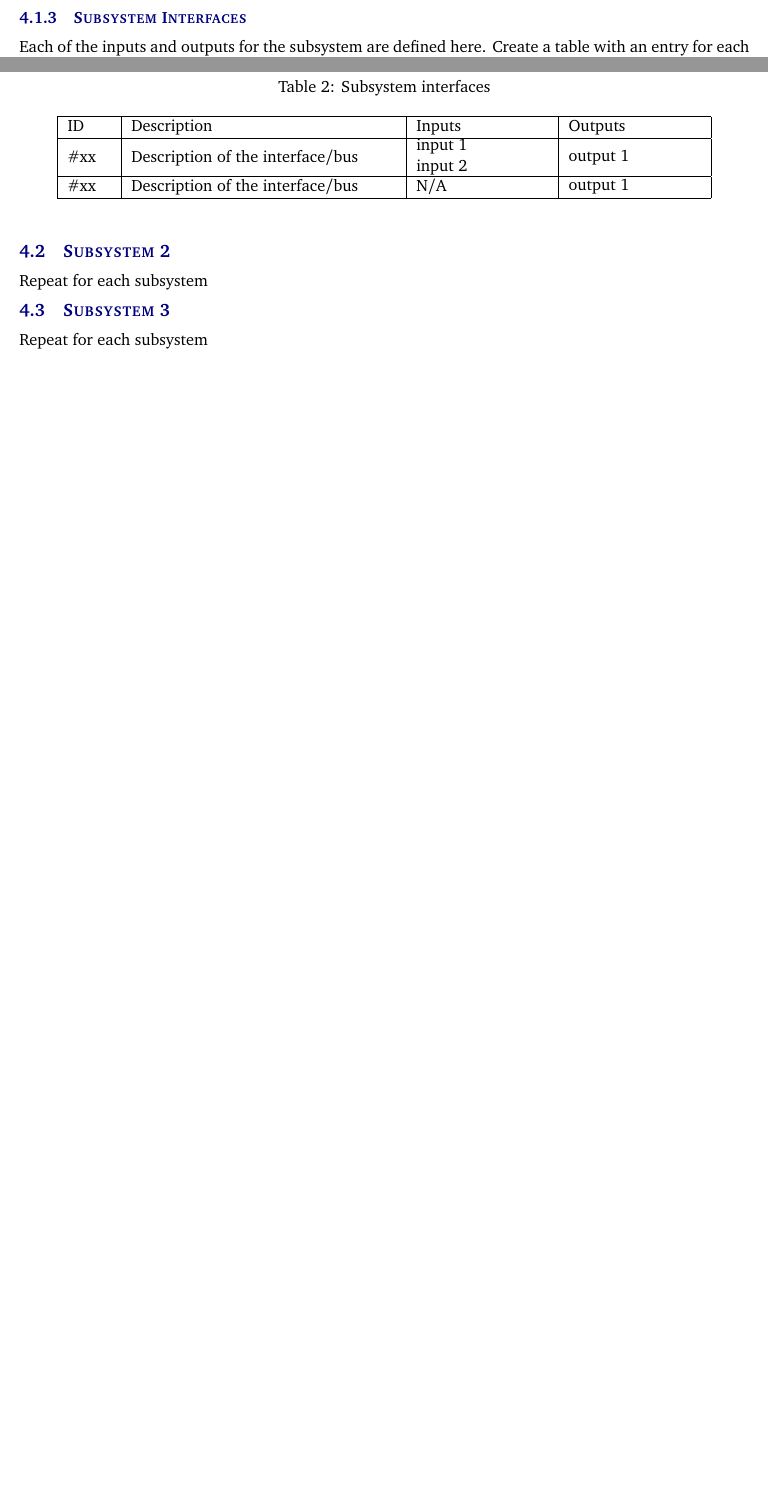
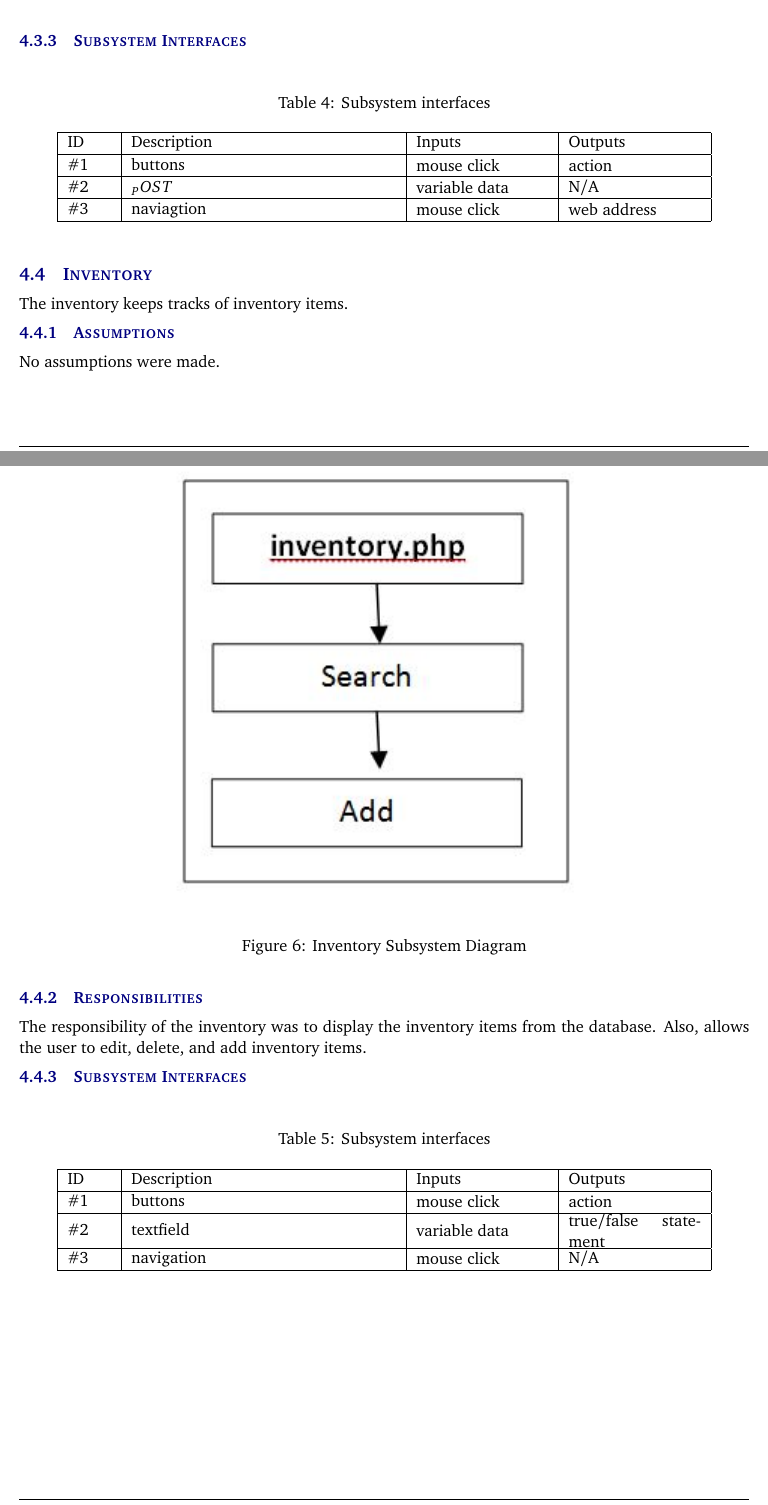
Before and after one commit to SmartHospitalProject/SmartHospitalProgram, a LaTeX document (architectural design specification latex/architectural_design_specification.tex, which reads architectural design specification latex/tex/x_layer_subsystems.tex): two parts of pages 8 and 9 of 14 before the commit and two parts of pages 10 and 11 of 16 after it, joined at a grey line, cut so that both start at the same text, the shorter picture padded with empty space. Compiled offline with pdfLaTeX.

Commit message:
added x layer subsystem with pics
client layer

```diff
--- a/architectural design specification latex/tex/x_layer_subsystems.tex
+++ b/architectural design specification latex/tex/x_layer_subsystems.tex
@@ -14,9 +16,10 @@ Any assumptions made in the definition of the subsystem should be listed and des
 
 \subsubsection{Responsibilities}
-Each of the responsibilities/features/functions/services of the subsystem as identified in the architectural summary must be expanded to more detailed responsibilities. These responsibilities form the basis for the identification of the finer-grained responsibilities of the layer's internal subsystems. Clearly describe what each subsystem does.
+The calendar allowed users to move around events on the calendar. Also, the oher responsibility was to display the events.
+
 
 \subsubsection{Subsystem Interfaces}
-Each of the inputs and outputs for the subsystem are defined here. Create a table with an entry for each labelled interface that connects to this subsystem. For each entry, describe any incoming and outgoing data elements will pass through this interface.
+
 
 \begin {table}[H]
 \caption {Subsystem interfaces}
@@ -24,14 +27,11 @@ Each of the inputs and outputs for the subsystem are defined here. Create a tabl
     \begin{tabular}{ | p{1cm} | p{6cm} | p{3cm} | p{3cm} |}
     \hline
     ID & Description & Inputs & Outputs \\ \hline
-    \#xx & Description of the interface/bus & \pbox{3cm}{input 1 \\ input 2} & \pbox{3cm}{output 1}  \\ \hline
-    \#xx & Description of the interface/bus & \pbox{3cm}{N/A} & \pbox{3cm}{output 1}  \\ \hline
+    \#1 & navigation & \pbox{3cm}{mouse click} & \pbox{3cm}{web address}  \\ \hline
     \end{tabular}
 \end{center}
 \end{table}
 
-\subsection{Subsystem 2}
-Repeat for each subsystem
+\subsection{Dashboard}
+The dasboard allows students to sign up for simulation events.
 
-\subsection{Subsystem 3}
-Repeat for each subsystem
@@ -37,0 +81,48 @@ Repeat for each subsystem
+\subsubsection{Subsystem Interfaces}
+
+
+\begin {table}[H]
+\caption {Subsystem interfaces}
+\begin{center}
+    \begin{tabular}{ | p{1cm} | p{6cm} | p{3cm} | p{3cm} |}
+    \hline
+    ID & Description & Inputs & Outputs \\ \hline
+    \#1 & buttons & \pbox{3cm}{mouse click} & \pbox{3cm}{action}  \\ \hline
+    \#2 & $_POST & \pbox{3cm}{variable data} & \pbox{3cm}{N/A}  \\ \hline
+    \#3 & naviagtion & \pbox{3cm}{mouse click} & \pbox{3cm}{web address}  \\ \hline
+    \end{tabular}
+\end{center}
+\end{table}
+
+\subsection{Inventory}
+The inventory keeps tracks of inventory items.
+
+\begin{figure}[h!]
+	\centering
+ 	\includegraphics[width=0.60\textwidth]{images/inventory}
+ \caption{Inventory Subsystem Diagram}
+\end{figure}
+
+\subsubsection{Assumptions}
+No assumptions were made.
+
+
+\subsubsection{Responsibilities}
+The responsibility of the inventory was to display the inventory items from the database. Also, allows the user to edit, delete, and add inventory items.
+
+
+\subsubsection{Subsystem Interfaces}
+
+
+\begin {table}[H]
+\caption {Subsystem interfaces}
+\begin{center}
+    \begin{tabular}{ | p{1cm} | p{6cm} | p{3cm} | p{3cm} |}
+    \hline
+    ID & Description & Inputs & Outputs \\ \hline
+    \#1 & buttons & \pbox{3cm}{mouse click} & \pbox{3cm}{action}  \\ \hline
+    \#2 & textfield & \pbox{3cm}{variable data} & \pbox{3cm}{true/false statement}  \\ \hline
+    \#3 & navigation & \pbox{3cm}{mouse click} & \pbox{3cm}{N/A}  \\ \hline
+    \end{tabular}
+\end{center}
+\end{table}
```
Also changed, not shown: architectural design specification latex/images/calendar.JPG (added), architectural design specification latex/images/dashboard.JPG (added), architectural design specification latex/images/inventory.JPG (added), architectural design specification latex/images/management.JPG (added), architectural design specification latex/tex/x_layer_subsystems.tex (55 more changed lines).
